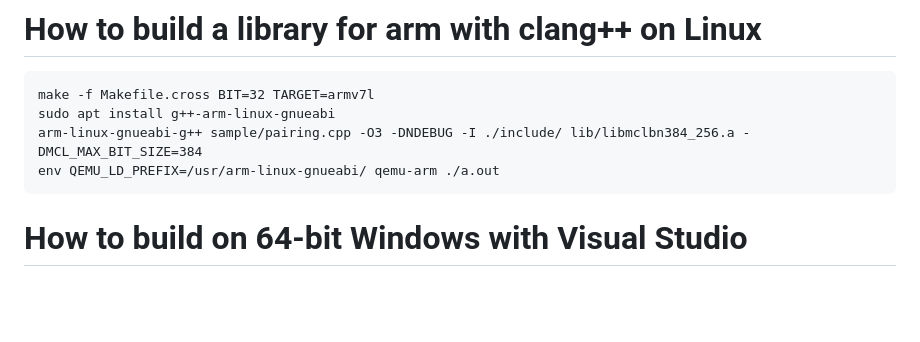
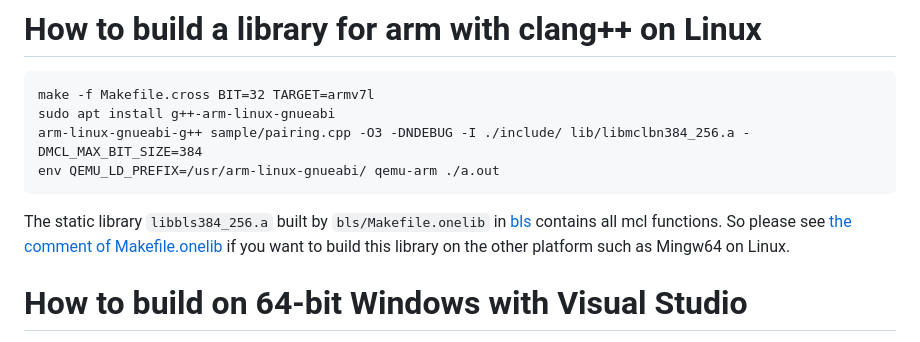
Before and after one commit to herumi/mcl, a Markdown page: readme.md, the part around the change. Drawn GitHub-style; blank space fills up the shorter version.

Commit message:
[skip ci] [doc] add link to bls/Makefile.onelib

````diff
--- a/readme.md
+++ b/readme.md
@@ -205,6 +205,8 @@ sudo apt install g++-arm-linux-gnueabi
 arm-linux-gnueabi-g++ sample/pairing.cpp -O3 -DNDEBUG -I ./include/ lib/libmclbn384_256.a -DMCL_MAX_BIT_SIZE=384
 env QEMU_LD_PREFIX=/usr/arm-linux-gnueabi/ qemu-arm ./a.out
 ```
+
+The static library `libbls384_256.a` built by `bls/Makefile.onelib` in [bls](https://github.com/herumi/bls) contains all mcl functions. So please see [the comment of Makefile.onelib](https://github.com/herumi/bls/blob/master/Makefile.onelib#L198) if you want to build this library on the other platform such as Mingw64 on Linux.
 
 # How to build on 64-bit Windows with Visual Studio
 
````
